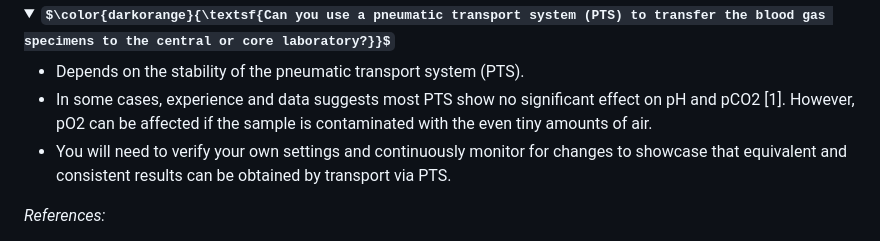
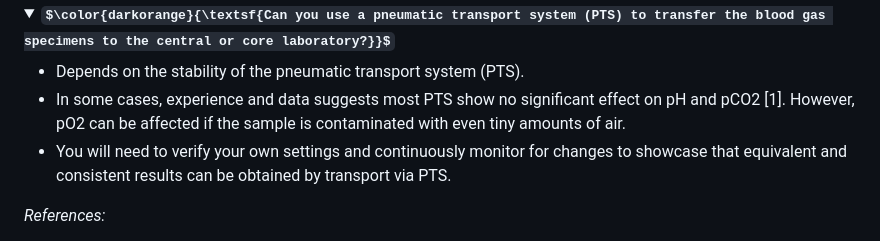
Before and after one commit to RSelvaratnam/Blood-Gases-and-Electrolytes, a Markdown page: README.md, the part around one of its changes. GitHub-like rendering; folded sections open; some formulas as TeX source.

Commit message:
Fix formatting and wording in README.md
Corrected formatting and improved clarity in the README.

```diff
--- a/README.md
+++ b/README.md
@@ -138,7 +138,7 @@ A quick note about reference intervals. You should have a decent idea of the ref
 </strong></summary>
 
    * Depends on the stability of the pneumatic transport system (PTS).
-   * In some cases, experience and data suggests most PTS show no significant effect on pH and pCO2 [1]. However, pO2 can be affected if the sample is contaminated with the even tiny amounts of air.
+   * In some cases, experience and data suggests most PTS show no significant effect on pH and pCO2 [1]. However, pO2 can be affected if the sample is contaminated with even tiny amounts of air.
    * You will need to verify your own settings and continuously monitor for changes to showcase that equivalent and consistent results can be obtained by transport via PTS.
 
 *References:*
```
Also changed, not shown: other parts of README.md (+1 -1 lines).
